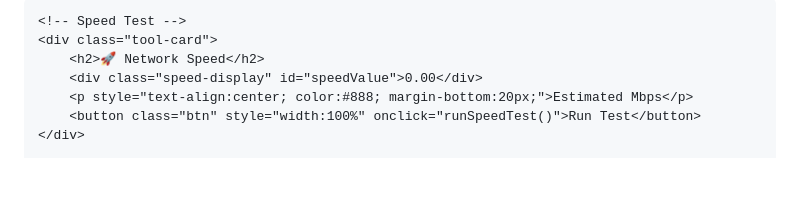
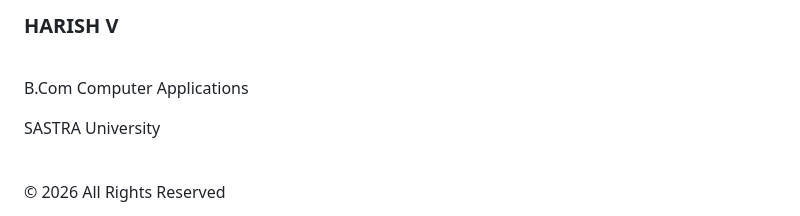
Before and after one commit to Harishv-web/Harish-, a Markdown page: README.md, the part around one of its changes. GitHub-like rendering; blank space fills up the shorter version.

```diff
--- a/README.md
+++ b/README.md
@@ -269,9 +251,7 @@ input:focus{border-color:#8b5cf6;}
 
-    <!-- Speed Test -->
-    <div class="tool-card">
-        <h2>🚀 Network Speed</h2>
-        <div class="speed-display" id="speedValue">0.00</div>
-        <p style="text-align:center; color:#888; margin-bottom:20px;">Estimated Mbps</p>
-        <button class="btn" style="width:100%" onclick="runSpeedTest()">Run Test</button>
-    </div>
+<footer style="text-align:center;width:100%;"><div>
+<h3 style="color:#8b5cf6;">HARISH V</h3><br>
+<p>B.Com Computer Applications</p><p>SASTRA University</p><br>
+<p>© 2026 All Rights Reserved</p>
+</div></footer>
 
```
Also changed, not shown: other parts of README.md (+328 -394 lines).
